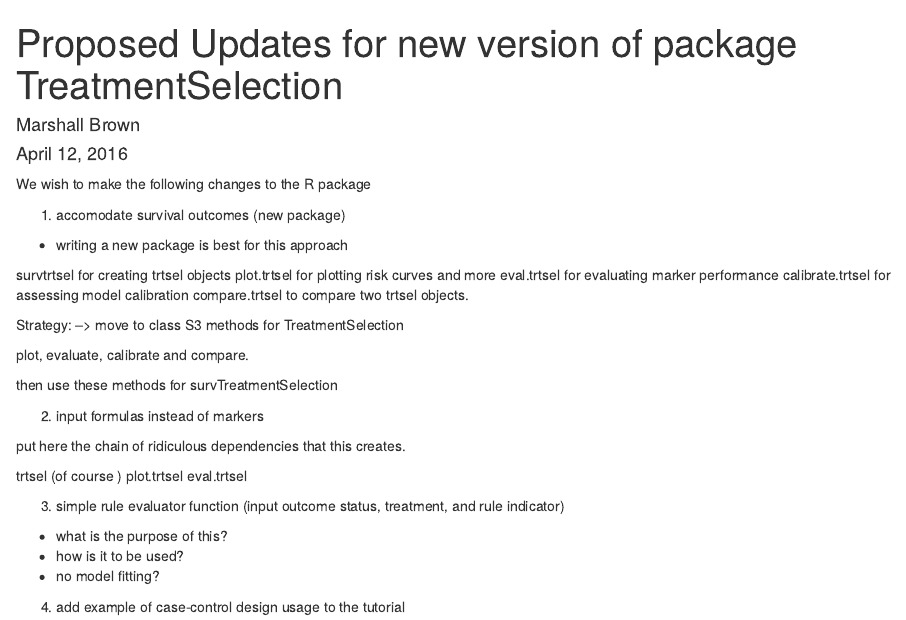
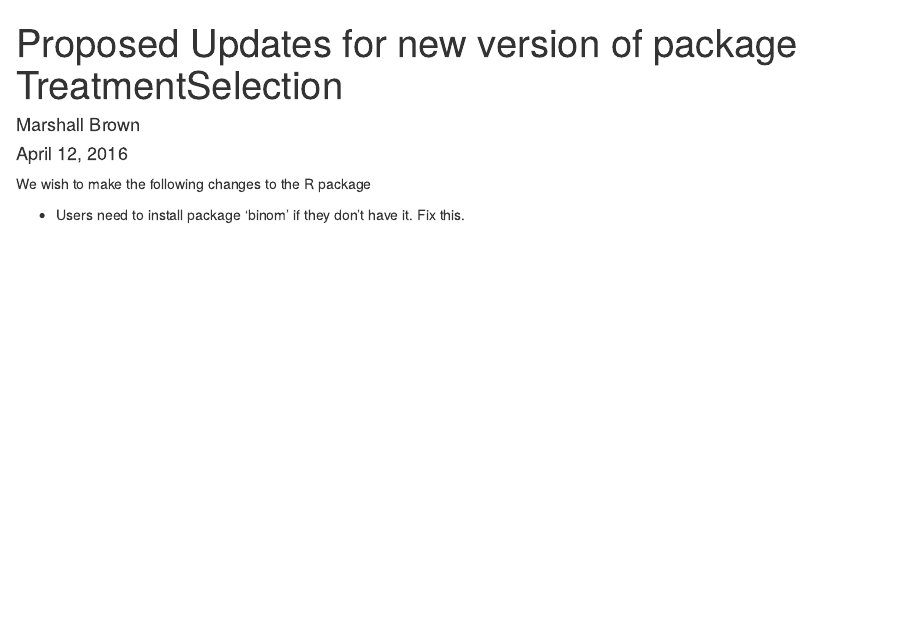
Before and after one commit to mdbrown/TreatmentSelection, an R Markdown document (inst/todo.Rmd): the page in a window 1100 px wide, from its top. Rendered offline with R 4.5, knitr and Pandoc, with nearby package versions.

```diff
--- a/inst/todo.Rmd
+++ b/inst/todo.Rmd
@@ -7,38 +7,4 @@
 
 We wish to make the following changes to the R package
 
-1. accomodate survival outcomes (new package)
-
-- writing a new package is best for this approach
-
-survtrtsel for creating trtsel objects
-plot.trtsel for plotting risk curves and more
-eval.trtsel for evaluating marker performance
-calibrate.trtsel for assessing model calibration
-compare.trtsel to compare two trtsel objects.
-
-Strategy:
---> move to class S3 methods for TreatmentSelection
-
-plot, evaluate, calibrate and compare.
-
-then use these methods for survTreatmentSelection
-
-
-
-2. input formulas instead of markers
-
-put here the chain of ridiculous dependencies that this creates.
-
-trtsel (of course )
-plot.trtsel
-eval.trtsel
-
-3. simple rule evaluator function (input outcome status, treatment, and rule indicator)
-
-- what is the purpose of this?
-- how is it to be used?
-- no model fitting?
-
-
-4. add example of case-control design usage to the tutorial
+ - Users need to install package 'binom' if they don't have it. Fix this.
```
Also changed, not shown: 1 other file.
